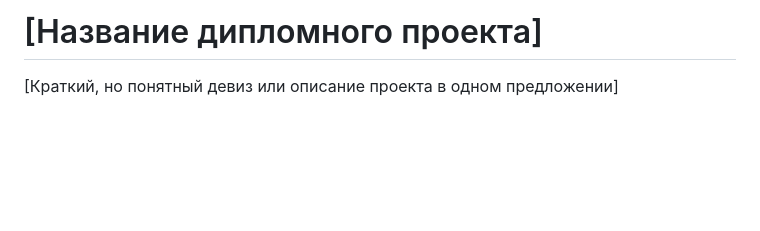
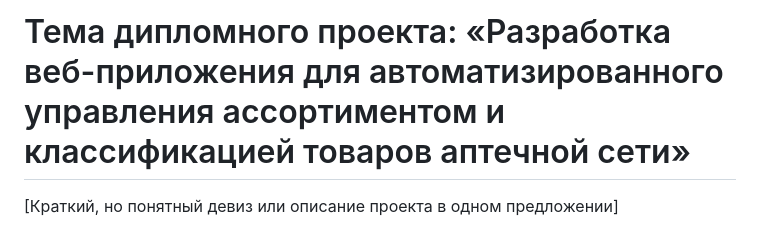
Before and after one commit to alexegiazaryan2005-code/Pharmacy, a Markdown page: README.md, the part around the change. Rendered like a GitHub page; blank space fills up the shorter version.

Commit message:
Update README.md
Актуализировали название дипломного проекта

```diff
--- a/README.md
+++ b/README.md
@@ -1,4 +1,4 @@
-# [Название дипломного проекта]
+# Тема дипломного проекта: «Разработка веб-приложения для автоматизированного управления ассортиментом и классификацией товаров аптечной сети»
 
 [Краткий, но понятный девиз или описание проекта в одном предложении]
 
```
